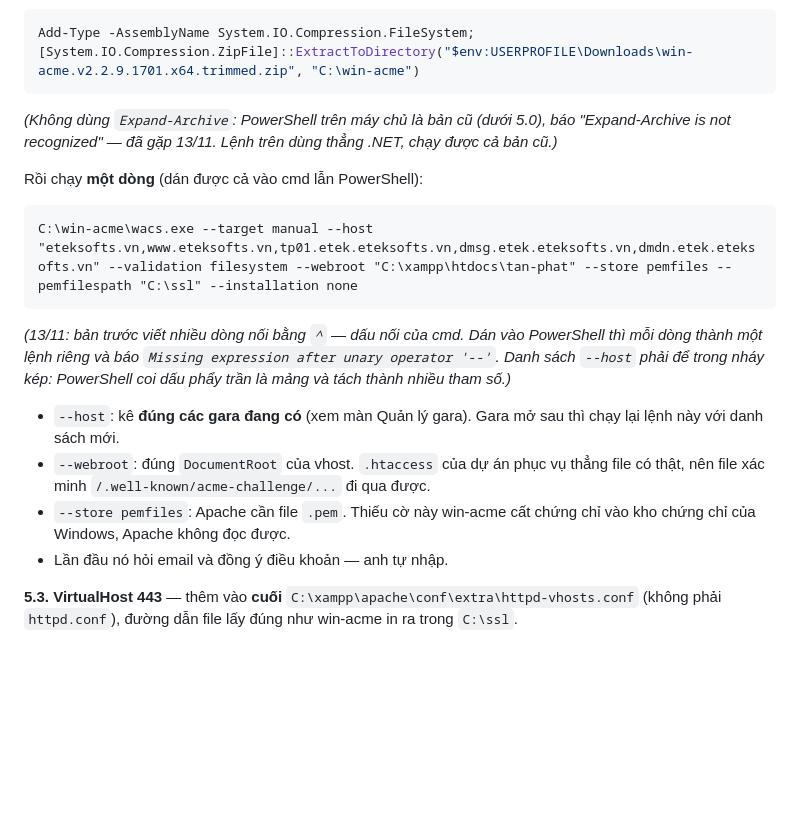
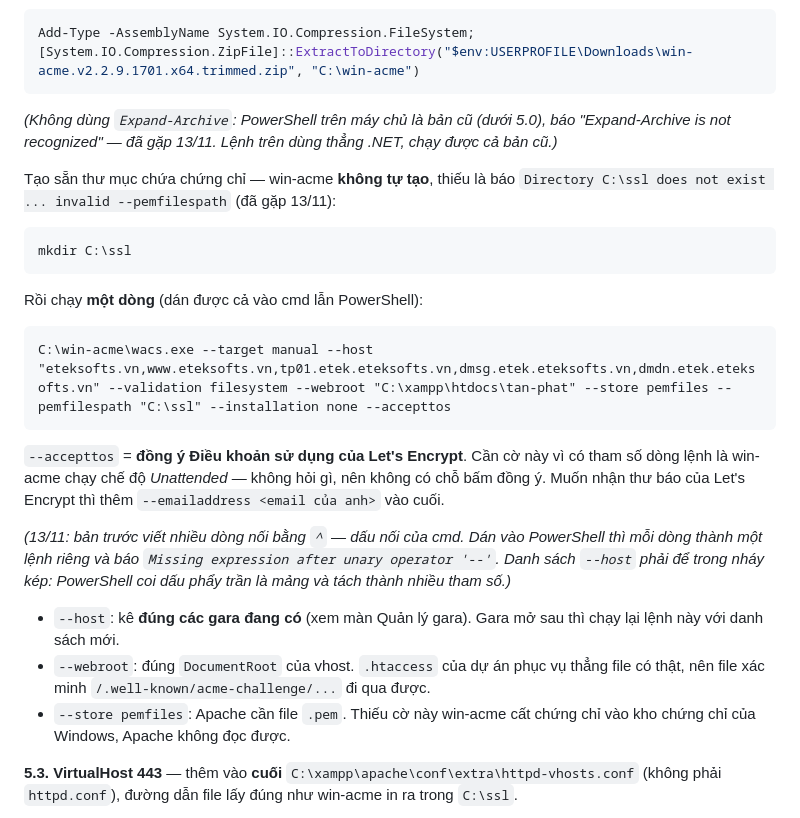
Before and after one commit to luannv221221/tan-phat, a Markdown page: deploy/CHUYEN-TEN-MIEN-ETEKSOFTS.md, the part around the change. Drawn GitHub-style; blank space fills up the shorter version.

Commit message:
docs(deploy): tao C:\ssl truoc khi chay win-acme; them --accepttos cho che do Unattended
Anh chay lenh win-acme tren may chu: ket noi Let's Encrypt OK, nhan du 5 ten, nhung dung o 'Directory C:\ssl does not exist / invalid --pemfilespath' — PemFiles store khong tu tao thu muc. Them 'mkdir C:\ssl' truoc lenh.

Co tham so dong lenh thi wacs chay che do Unattended (anh chup: 'Running in mode: Unattended') — khong hoi email / dong y dieu khoan nhu tai lieu cu viet. Them --accepttos vao lenh, ghi ro nghia la dong y dieu khoan Let's Encrypt; --emailaddress de tuy chon. Bo dong 'lan dau no hoi email' (sai voi che do nay).

Co-Authored-By: Claude Opus 5.5 <noreply@anthropic.com>

````diff
--- a/deploy/CHUYEN-TEN-MIEN-ETEKSOFTS.md
+++ b/deploy/CHUYEN-TEN-MIEN-ETEKSOFTS.md
@@ -112,11 +112,23 @@ Add-Type -AssemblyName System.IO.Compression.FileSystem; [System.IO.Compression.
 "Expand-Archive is not recognized" — đã gặp 13/11. Lệnh trên dùng thẳng .NET, chạy
 được cả bản cũ.)*
 
+Tạo sẵn thư mục chứa chứng chỉ — win-acme **không tự tạo**, thiếu là báo
+`Directory C:\ssl does not exist ... invalid --pemfilespath` (đã gặp 13/11):
+
+```powershell
+mkdir C:\ssl
+```
+
 Rồi chạy **một dòng** (dán được cả vào cmd lẫn PowerShell):
 
 ```bat
-C:\win-acme\wacs.exe --target manual --host "eteksofts.vn,www.eteksofts.vn,tp01.etek.eteksofts.vn,dmsg.etek.eteksofts.vn,dmdn.etek.eteksofts.vn" --validation filesystem --webroot "C:\xampp\htdocs\tan-phat" --store pemfiles --pemfilespath "C:\ssl" --installation none
+C:\win-acme\wacs.exe --target manual --host "eteksofts.vn,www.eteksofts.vn,tp01.etek.eteksofts.vn,dmsg.etek.eteksofts.vn,dmdn.etek.eteksofts.vn" --validation filesystem --webroot "C:\xampp\htdocs\tan-phat" --store pemfiles --pemfilespath "C:\ssl" --installation none --accepttos
 ```
+
+`--accepttos` = **đồng ý Điều khoản sử dụng của Let's Encrypt**. Cần cờ này vì có
+tham số dòng lệnh là win-acme chạy chế độ *Unattended* — không hỏi gì, nên không có
+chỗ bấm đồng ý. Muốn nhận thư báo của Let's Encrypt thì thêm
+`--emailaddress <email của anh>` vào cuối.
 
 *(13/11: bản trước viết nhiều dòng nối bằng `^` — dấu nối của cmd. Dán vào
 PowerShell thì mỗi dòng thành một lệnh riêng và báo `Missing expression after unary
@@ -129,7 +141,6 @@ trần là mảng và tách thành nhiều tham số.)*
   file có thật, nên file xác minh `/.well-known/acme-challenge/...` đi qua được.
 - `--store pemfiles`: Apache cần file `.pem`. Thiếu cờ này win-acme cất chứng chỉ
   vào kho chứng chỉ của Windows, Apache không đọc được.
-- Lần đầu nó hỏi email và đồng ý điều khoản — anh tự nhập.
 
 **5.3. VirtualHost 443** — thêm vào **cuối** `C:\xampp\apache\conf\extra\httpd-vhosts.conf`
 (không phải `httpd.conf`), đường dẫn file lấy đúng như win-acme in ra trong `C:\ssl`.
````
